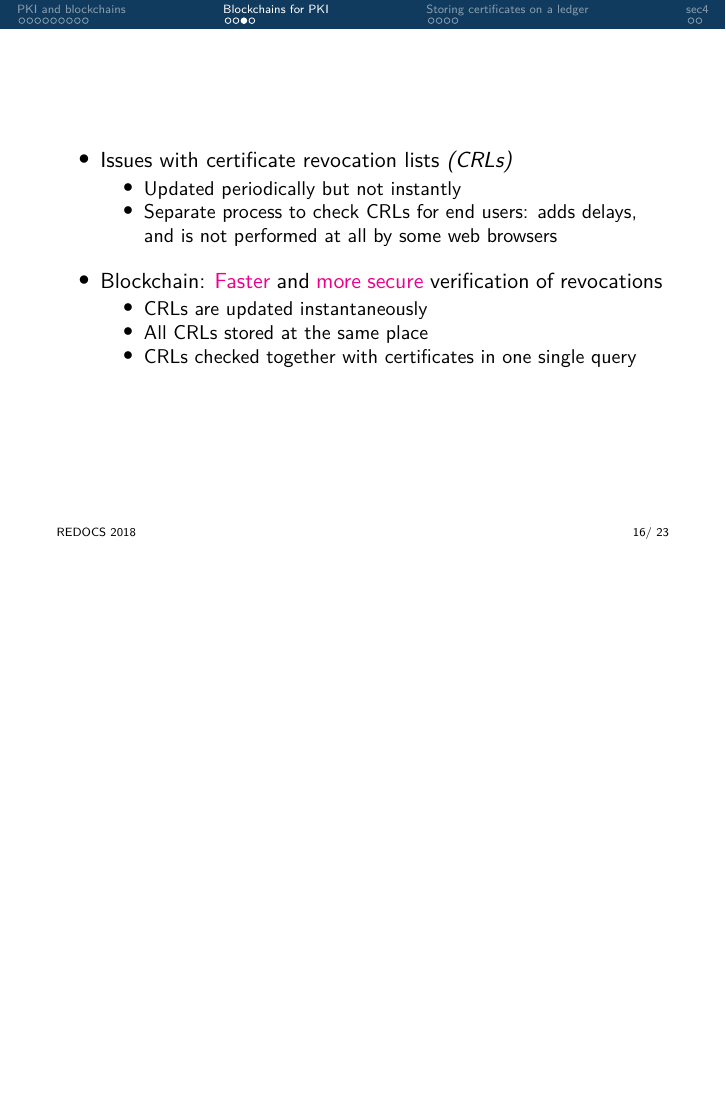
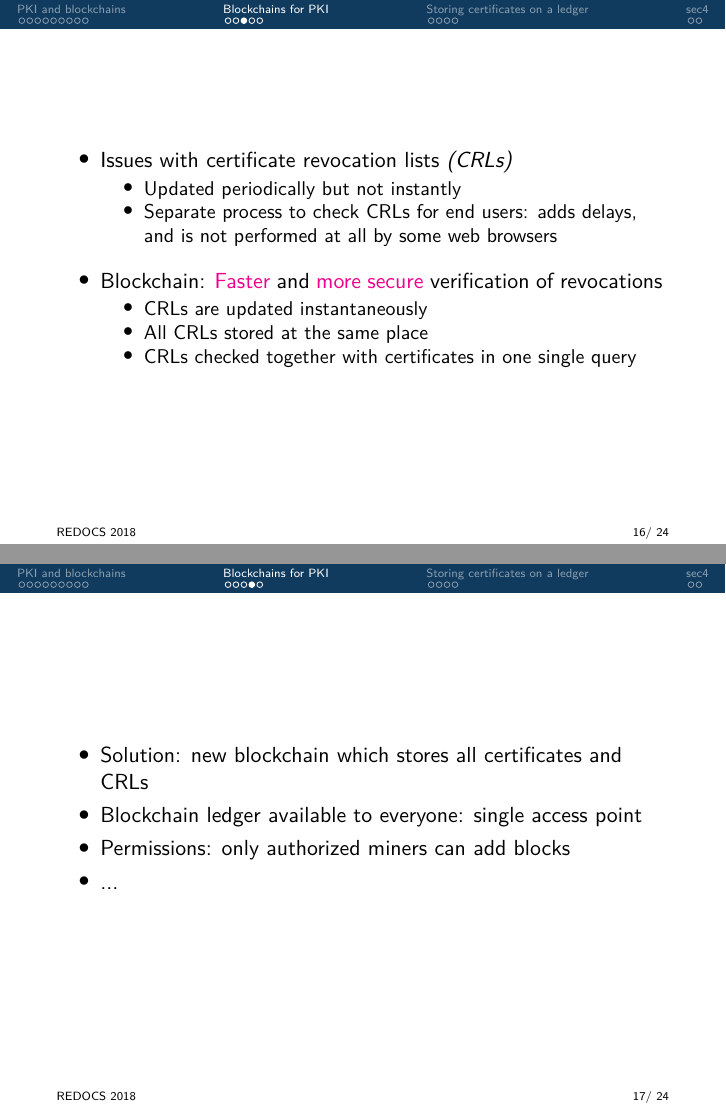
Before and after one commit to IDnomic/slides-redocs-2018, LaTeX slides (presentation.tex, which reads 02_applications.tex): page 17 of 24 before the commit and pages 17 and 18 of 25 after it, the two joined at a grey line, the shorter picture padded with empty space. Compiled offline with pdfLaTeX.

Commit message:
temp for merge

```diff
--- a/02_applications.tex
+++ b/02_applications.tex
@@ -40,6 +31,17 @@
 \item All CRLs stored at the same place
 \item CRLs checked together with certificates in one single query
 \end{itemize}
+\end{itemize}
+\end{frame}
+
+\begin{frame}
+\begin{itemize}
+\item Solution: new blockchain which stores all certificates and CRLs
+\item Blockchain ledger available to everyone: single access point
+\item Permissions: only authorized miners can add blocks
+\item ...
+
+
 \end{itemize}
 \end{frame}
 
```
Also changed, not shown: 02_applications.tex (9 more changed lines).
